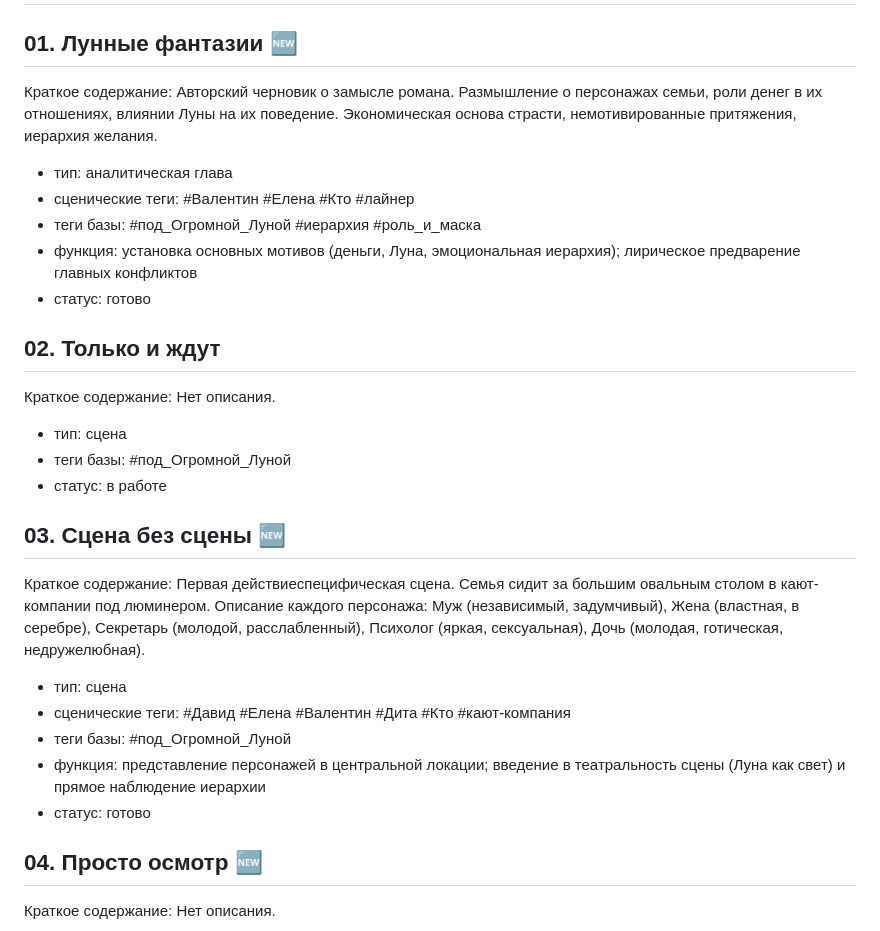
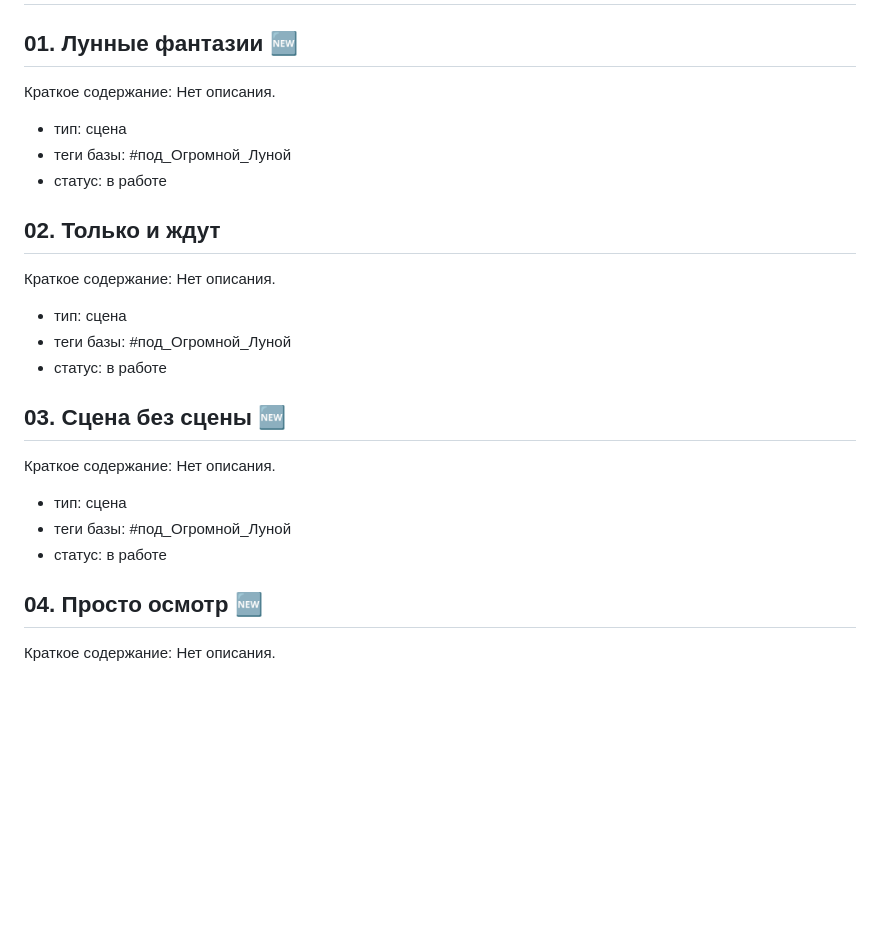
Before and after one commit to sahsasheo/moon-book, a Markdown page: book/context/chapter_index.md, the part around one of its changes. Drawn GitHub-style; blank space fills up the shorter version.

Commit message:
Автоматический деплой из Obsidian

```diff
--- a/book/context/chapter_index.md
+++ b/book/context/chapter_index.md
@@ -2,13 +2,11 @@
 
 ## 01. Лунные фантазии 🆕
 
-Краткое содержание: Авторский черновик о замысле романа. Размышление о персонажах семьи, роли денег в их отношениях, влиянии Луны на их поведение. Экономическая основа страсти, немотивированные притяжения, иерархия желания.
+Краткое содержание: Нет описания.
 
-- тип: аналитическая глава
-- сценические теги: #Валентин #Елена #Кто #лайнер
-- теги базы: #под_Огромной_Луной #иерархия #роль_и_маска
-- функция: установка основных мотивов (деньги, Луна, эмоциональная иерархия); лирическое предварение главных конфликтов
-- статус: готово
+- тип: сцена
+- теги базы: #под_Огромной_Луной
+- статус: в работе
 
 ## 02. Только и ждут
 
@@ -20,13 +18,11 @@
 
 ## 03. Сцена без сцены 🆕
 
-Краткое содержание: Первая действиеспецифическая сцена. Семья сидит за большим овальным столом в кают-компании под люминером. Описание каждого персонажа: Муж (независимый, задумчивый), Жена (властная, в серебре), Секретарь (молодой, расслабленный), Психолог (яркая, сексуальная), Дочь (молодая, готическая, недружелюбная).
+Краткое содержание: Нет описания.
 
 - тип: сцена
-- сценические теги: #Давид #Елена #Валентин #Дита #Кто #кают-компания
 - теги базы: #под_Огромной_Луной
-- функция: представление персонажей в центральной локации; введение в театральность сцены (Луна как свет) и прямое наблюдение иерархии
-- статус: готово
+- статус: в работе
 
 ## 04. Просто осмотр 🆕
 
```
Also changed, not shown: other parts of book/context/chapter_index.md (+1 -1 lines), book/chapters/07.md (+1 -1 lines).
